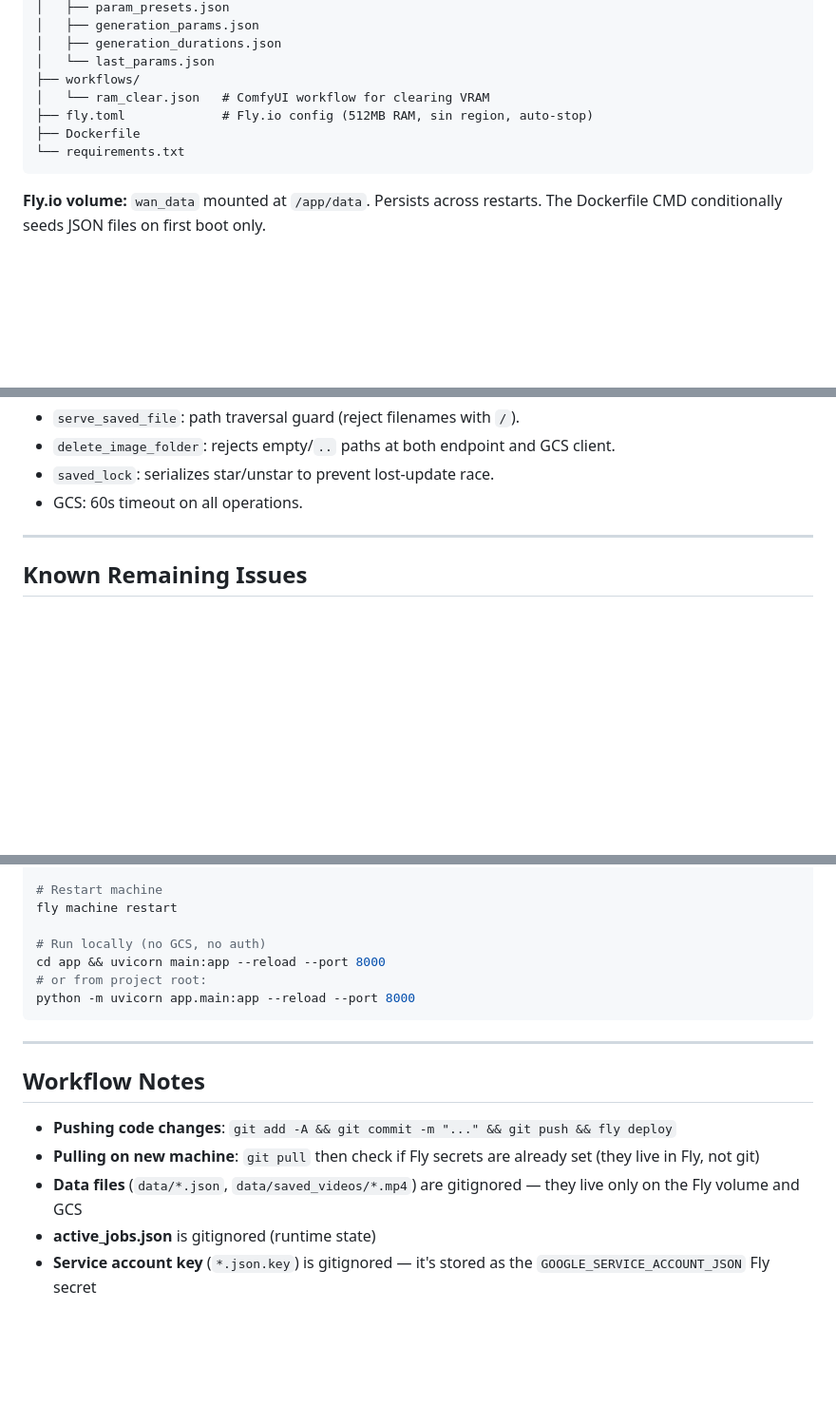
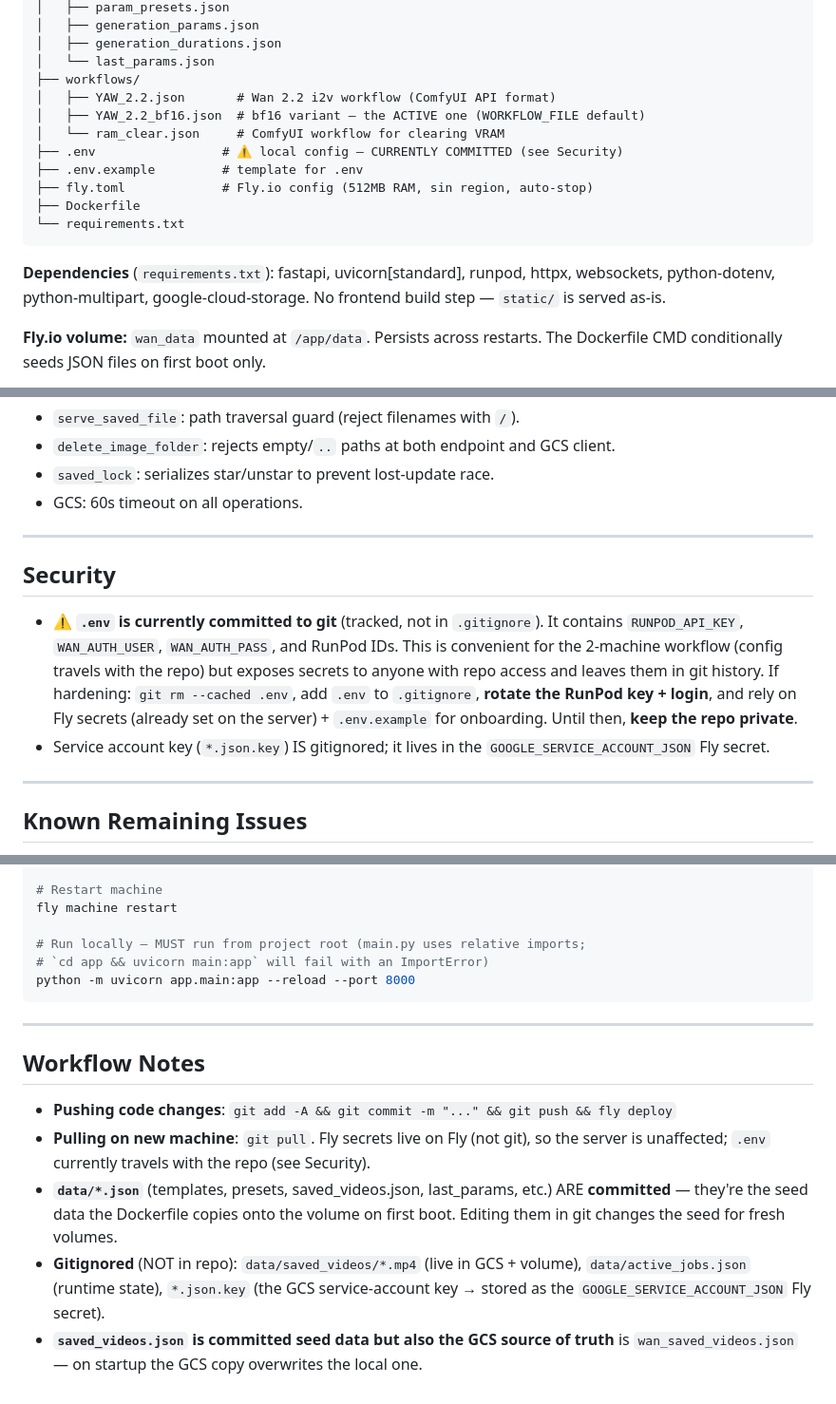
Before and after one commit to Morrow1ndy/wan-mobile, a Markdown page: CLAUDE.md, 3 parts joined by grey strips. Shown at 95% size. GitHub-like rendering; blank space fills up the shorter version.

````diff
--- a/CLAUDE.md
+++ b/CLAUDE.md
@@ -34,11 +34,19 @@ wan-mobile/
 │   ├── generation_durations.json
 │   └── last_params.json
 ├── workflows/
-│   └── ram_clear.json   # ComfyUI workflow for clearing VRAM
+│   ├── YAW_2.2.json       # Wan 2.2 i2v workflow (ComfyUI API format)
+│   ├── YAW_2.2_bf16.json  # bf16 variant — the ACTIVE one (WORKFLOW_FILE default)
+│   └── ram_clear.json     # ComfyUI workflow for clearing VRAM
+├── .env                 # ⚠️ local config — CURRENTLY COMMITTED (see Security)
+├── .env.example         # template for .env
 ├── fly.toml             # Fly.io config (512MB RAM, sin region, auto-stop)
 ├── Dockerfile
 └── requirements.txt
 ```
+
+**Dependencies** (`requirements.txt`): fastapi, uvicorn[standard], runpod, httpx,
+websockets, python-dotenv, python-multipart, google-cloud-storage. No frontend
+build step — `static/` is served as-is.
 
 **Fly.io volume:** `wan_data` mounted at `/app/data`. Persists across restarts. The Dockerfile CMD conditionally seeds JSON files on first boot only.
 
@@ -165,6 +214,20 @@ _libSelectMode     // bulk select for image library
 
 ---
 
+## Security
+
+- **⚠️ `.env` is currently committed to git** (tracked, not in `.gitignore`). It
+  contains `RUNPOD_API_KEY`, `WAN_AUTH_USER`, `WAN_AUTH_PASS`, and RunPod IDs.
+  This is convenient for the 2-machine workflow (config travels with the repo)
+  but exposes secrets to anyone with repo access and leaves them in git history.
+  If hardening: `git rm --cached .env`, add `.env` to `.gitignore`, **rotate the
+  RunPod key + login**, and rely on Fly secrets (already set on the server) +
+  `.env.example` for onboarding. Until then, **keep the repo private**.
+- Service account key (`*.json.key`) IS gitignored; it lives in the
+  `GOOGLE_SERVICE_ACCOUNT_JSON` Fly secret.
+
+---
+
 ## Known Remaining Issues
 
 - **`active_jobs.json` on stale pod**: if a pod was terminated mid-generation, the restored watcher polls for 15 min before erroring out. Low priority.
@@ -191,9 +254,8 @@ fly secrets list
 # Restart machine
 fly machine restart
 
-# Run locally (no GCS, no auth)
-cd app && uvicorn main:app --reload --port 8000
-# or from project root:
+# Run locally — MUST run from project root (main.py uses relative imports;
+# `cd app && uvicorn main:app` will fail with an ImportError)
 python -m uvicorn app.main:app --reload --port 8000
 ```
 
@@ -202,7 +264,13 @@ python -m uvicorn app.main:app --reload --port 8000
 ## Workflow Notes
 
 - **Pushing code changes**: `git add -A && git commit -m "..." && git push && fly deploy`
-- **Pulling on new machine**: `git pull` then check if Fly secrets are already set (they live in Fly, not git)
-- **Data files** (`data/*.json`, `data/saved_videos/*.mp4`) are gitignored — they live only on the Fly volume and GCS
-- **active_jobs.json** is gitignored (runtime state)
-- **Service account key** (`*.json.key`) is gitignored — it's stored as the `GOOGLE_SERVICE_ACCOUNT_JSON` Fly secret
+- **Pulling on new machine**: `git pull`. Fly secrets live on Fly (not git), so the
+  server is unaffected; `.env` currently travels with the repo (see Security).
+- **`data/*.json`** (templates, presets, saved_videos.json, last_params, etc.) ARE
+  **committed** — they're the seed data the Dockerfile copies onto the volume on
+  first boot. Editing them in git changes the seed for fresh volumes.
+- **Gitignored** (NOT in repo): `data/saved_videos/*.mp4` (live in GCS + volume),
+  `data/active_jobs.json` (runtime state), `*.json.key` (the GCS service-account
+  key → stored as the `GOOGLE_SERVICE_ACCOUNT_JSON` Fly secret).
+- **`saved_videos.json` is committed seed data but also the GCS source of truth** is
+  `wan_saved_videos.json` — on startup the GCS copy overwrites the local one.
````
Also changed, not shown: other parts of CLAUDE.md (+49 -8 lines).
